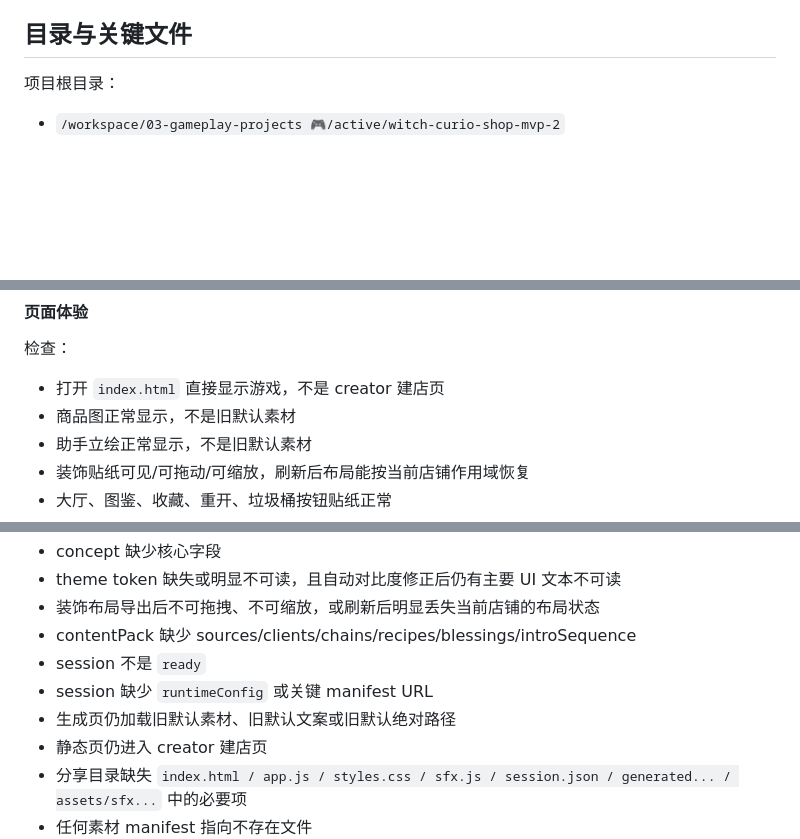
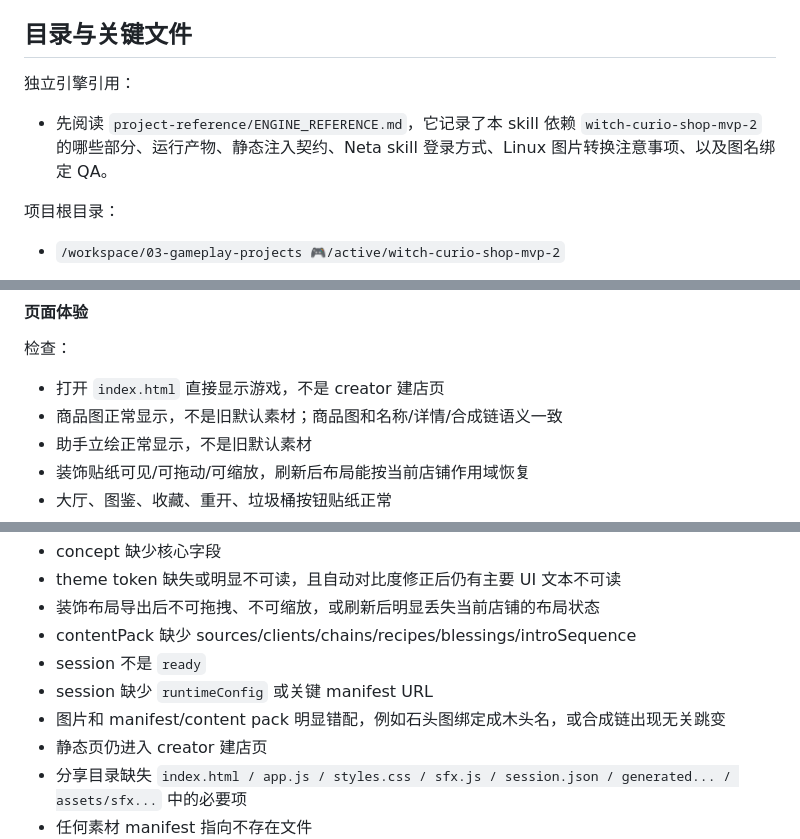
Before and after one commit to Yvelinmoon/themed-world-shop-builder-skill, a Markdown page: SKILL.md, 3 parts joined by grey strips. Drawn GitHub-style; blank space fills up the shorter version.

Commit message:
Document engine reference and build pitfalls

```diff
--- a/SKILL.md
+++ b/SKILL.md
@@ -34,6 +34,9 @@ description: 把主题小店玩法项目生成为一个可直接打开游玩的
 - “基于 witch-curio-shop-mvp-2 生成一个主题小店游戏”
 
 ## 目录与关键文件
+
+独立引擎引用：
+- 先阅读 `project-reference/ENGINE_REFERENCE.md`，它记录了本 skill 依赖 `witch-curio-shop-mvp-2` 的哪些部分、运行产物、静态注入契约、Neta skill 登录方式、Linux 图片转换注意事项、以及图名绑定 QA。
 
 项目根目录：
 - `/workspace/03-gameplay-projects 🎮/active/witch-curio-shop-mvp-2`
@@ -411,7 +439,7 @@ node builder/export-static-site.mjs --session <session.json> --output <dir>
 
 检查：
 - 打开 `index.html` 直接显示游戏，不是 creator 建店页
-- 商品图正常显示，不是旧默认素材
+- 商品图正常显示，不是旧默认素材；商品图和名称/详情/合成链语义一致
 - 助手立绘正常显示，不是旧默认素材
 - 装饰贴纸可见/可拖动/可缩放，刷新后布局能按当前店铺作用域恢复
 - 大厅、图鉴、收藏、重开、垃圾桶按钮贴纸正常
@@ -497,7 +525,7 @@ node builder/export-static-site.mjs --session <session.json> --output <dir>
 - contentPack 缺少 sources/clients/chains/recipes/blessings/introSequence
 - session 不是 `ready`
 - session 缺少 `runtimeConfig` 或关键 manifest URL
-- 生成页仍加载旧默认素材、旧默认文案或旧默认绝对路径
+- 图片和 manifest/content pack 明显错配，例如石头图绑定成木头名，或合成链出现无关跳变
 - 静态页仍进入 creator 建店页
 - 分享目录缺失 `index.html / app.js / styles.css / sfx.js / session.json / generated... / assets/sfx...` 中的必要项
 - 任何素材 manifest 指向不存在文件
```
Also changed, not shown: other parts of SKILL.md (+25 -0 lines), project-reference/ENGINE_REFERENCE.md (added, +155 -0 lines).
